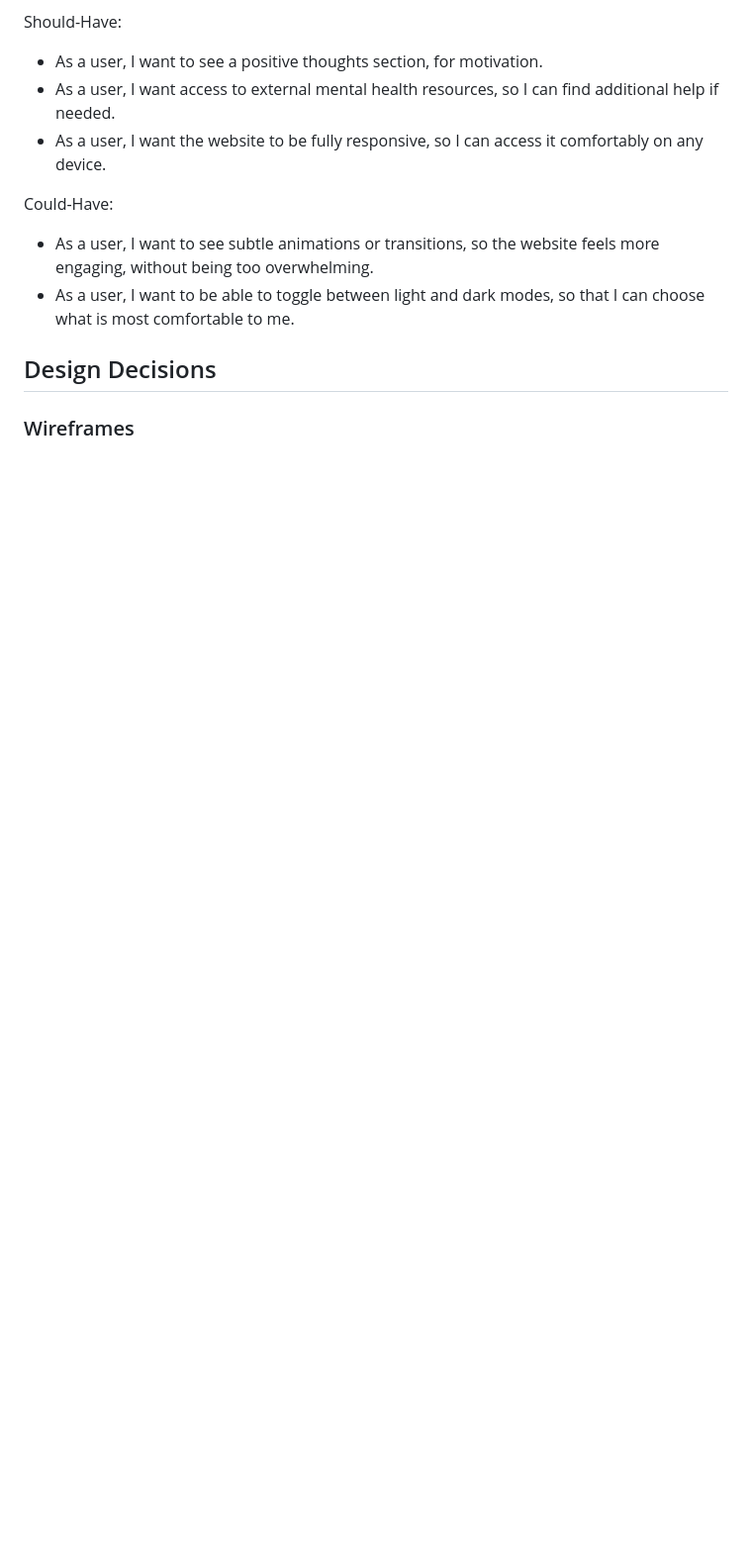
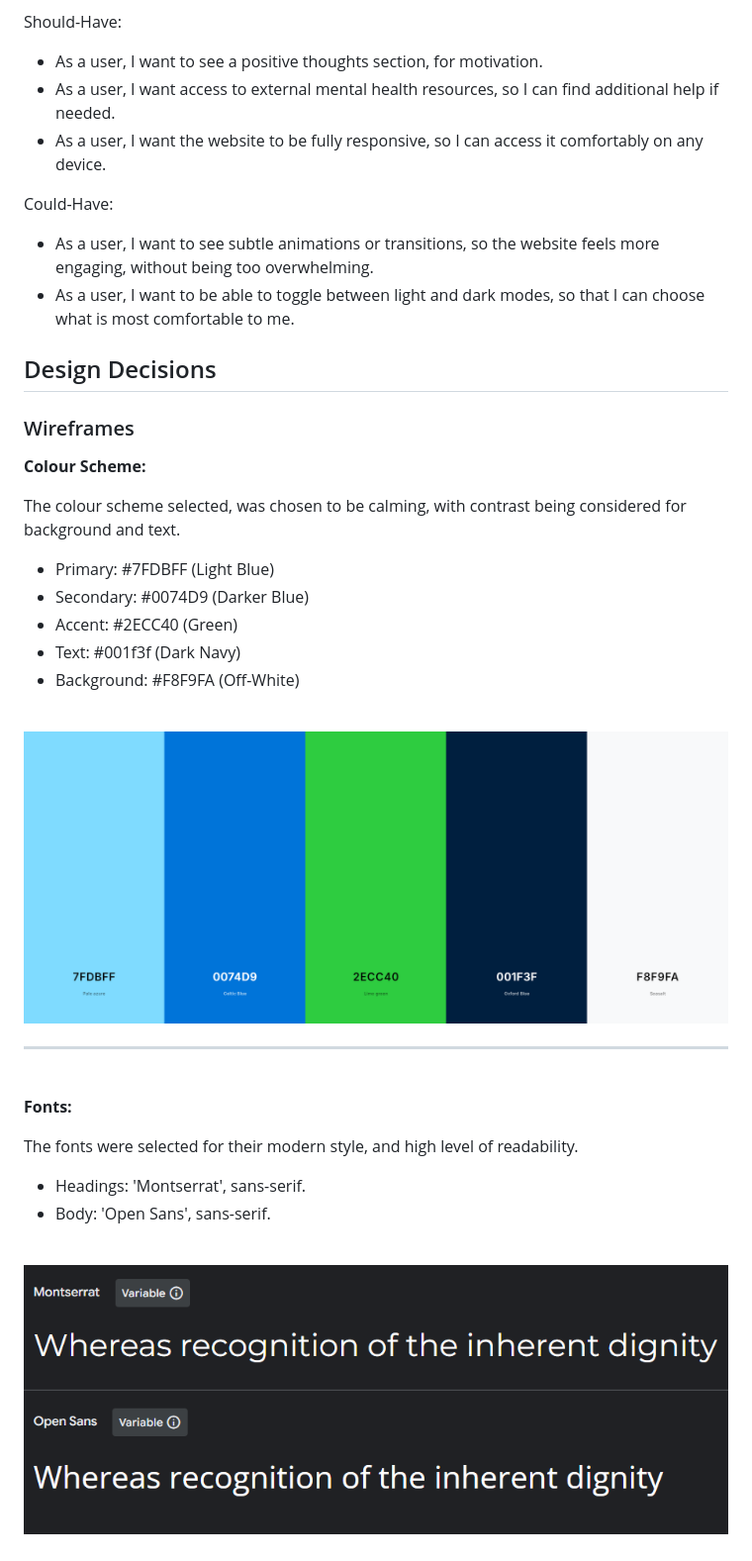
Before and after one commit to Oliver-Tommy/Mental-Health-Awareness, a Markdown page: README.md, the part around the change. Shown: that part at 99% size. Drawn GitHub-style; pictures changed too: assets/images/colourscheme.png (added), assets/images/fonts.png (added); blank space fills up the shorter version.

Commit message:
Add: Colour scheme, and fonts to design decisions section in README.md

```diff
--- a/README.md
+++ b/README.md
@@ -38,3 +38,32 @@ Could-Have:
 ## Design Decisions
 
 ### Wireframes
+
+
+
+**Colour Scheme:**
+
+The colour scheme selected, was chosen to be calming, with contrast being considered for background and text.
+- Primary: #7FDBFF (Light Blue)
+- Secondary: #0074D9 (Darker Blue)
+- Accent: #2ECC40 (Green)
+- Text: #001f3f (Dark Navy)
+- Background: #F8F9FA (Off-White)
+
+<br>
+
+![Colour Scheme](assets/images/colourscheme.png)
+
+---
+
+<br>
+
+**Fonts:**
+
+The fonts were selected for their modern style, and high level of readability.
+- Headings: 'Montserrat', sans-serif.
+- Body: 'Open Sans', sans-serif.
+
+<br>
+
+![Fonts](assets/images/fonts.png)
```
